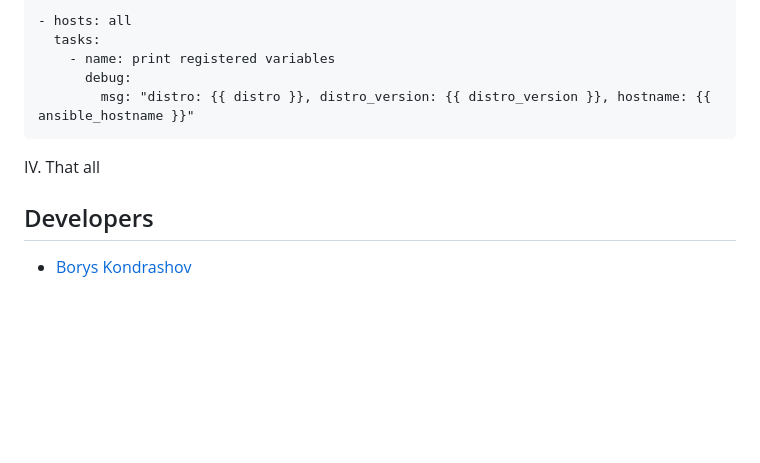
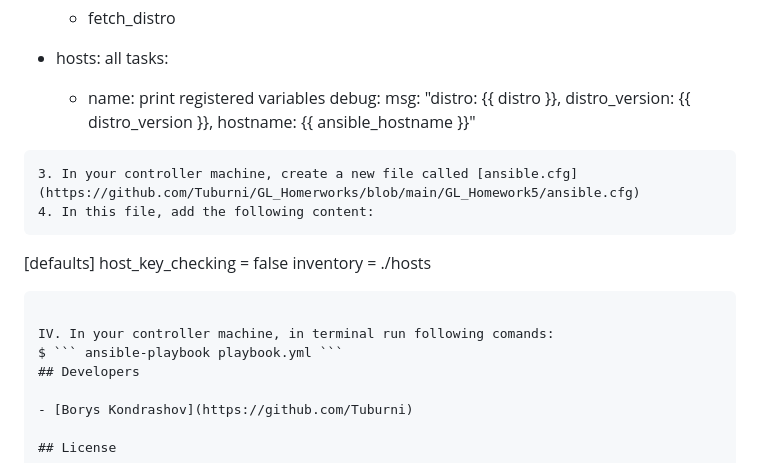
Before and after one commit to Tuburni/globalLogic_Homework_KondrashovBorys, a Markdown page: GL_Homework5/README.md, the part around one of its changes. GitHub-like rendering; blank space fills up the shorter version.

````diff
--- a/GL_Homework5/README.md
+++ b/GL_Homework5/README.md
@@ -98,7 +100,16 @@ III. Create a [playbook](https://github.com/Tuburni/GL_Homerworks/blob/main/GL_H
       debug:
         msg: "distro: {{ distro }}, distro_version: {{ distro_version }}, hostname: {{ ansible_hostname }}"
 ```
-IV. That all
+3. In your controller machine, create a new file called [ansible.cfg](https://github.com/Tuburni/GL_Homerworks/blob/main/GL_Homework5/ansible.cfg)
+4. In this file, add the following content:
+```
+[defaults]
+host_key_checking = false
+inventory         = ./hosts
+```
+
+IV. In your controller machine, in terminal run following comands:
+$ ``` ansible-playbook playbook.yml ```
 ## Developers
 
 - [Borys Kondrashov](https://github.com/Tuburni)
````
Also changed, not shown: other parts of GL_Homework5/README.md (+2 -0 lines).
